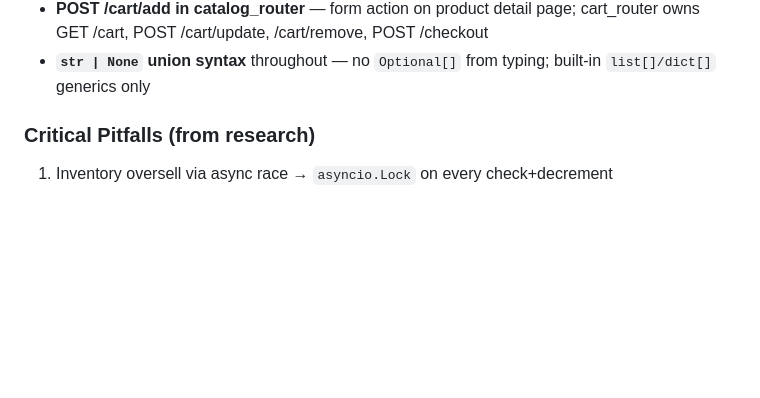
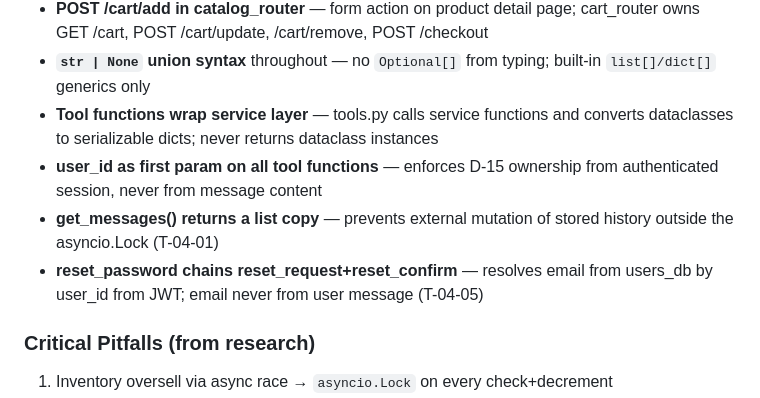
Before and after one commit to MLi-dev/ShoeStoreGSD, a Markdown page: .planning/STATE.md, the part around one of its changes. Drawn GitHub-style; blank space fills up the shorter version.

```diff
--- a/.planning/STATE.md
+++ b/.planning/STATE.md
@@ -77,6 +77,10 @@ Phase 5 [          ] 0%
 - **Store dicts empty at import time** — `users_db/products_db/carts_db/orders_db = {}` populated only by `seed()` in lifespan (D-08)
 - **POST /cart/add in catalog_router** — form action on product detail page; cart_router owns GET /cart, POST /cart/update, /cart/remove, POST /checkout
 - **`str | None` union syntax** throughout — no `Optional[]` from typing; built-in `list[]/dict[]` generics only
+- **Tool functions wrap service layer** — tools.py calls service functions and converts dataclasses to serializable dicts; never returns dataclass instances
+- **user_id as first param on all tool functions** — enforces D-15 ownership from authenticated session, never from message content
+- **get_messages() returns a list copy** — prevents external mutation of stored history outside the asyncio.Lock (T-04-01)
+- **reset_password chains reset_request+reset_confirm** — resolves email from users_db by user_id from JWT; email never from user message (T-04-05)
 
 ### Critical Pitfalls (from research)
 
```
Also changed, not shown: other parts of .planning/STATE.md (+17 -17 lines), .planning/ROADMAP.md (+2 -2 lines), 1 other file.
